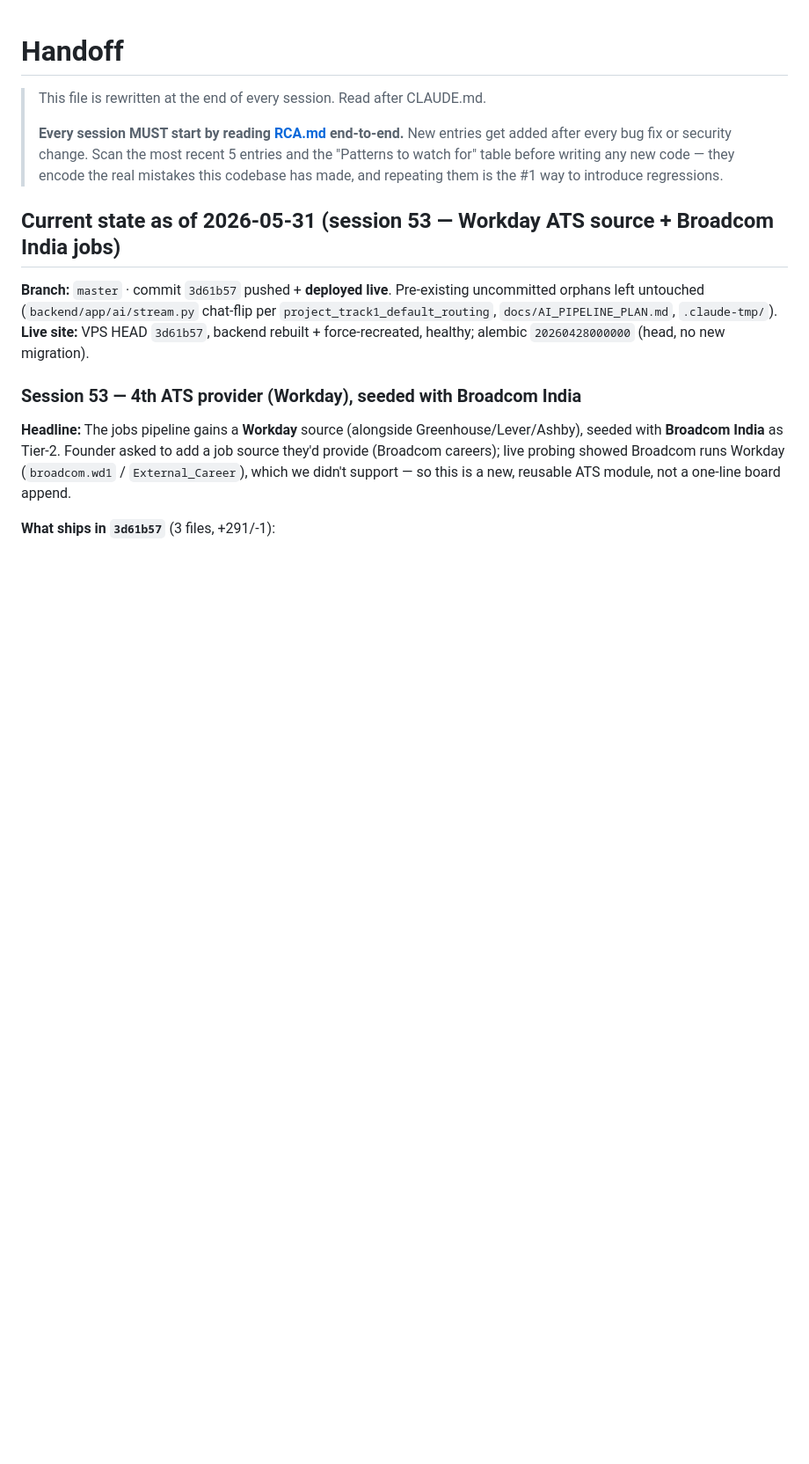
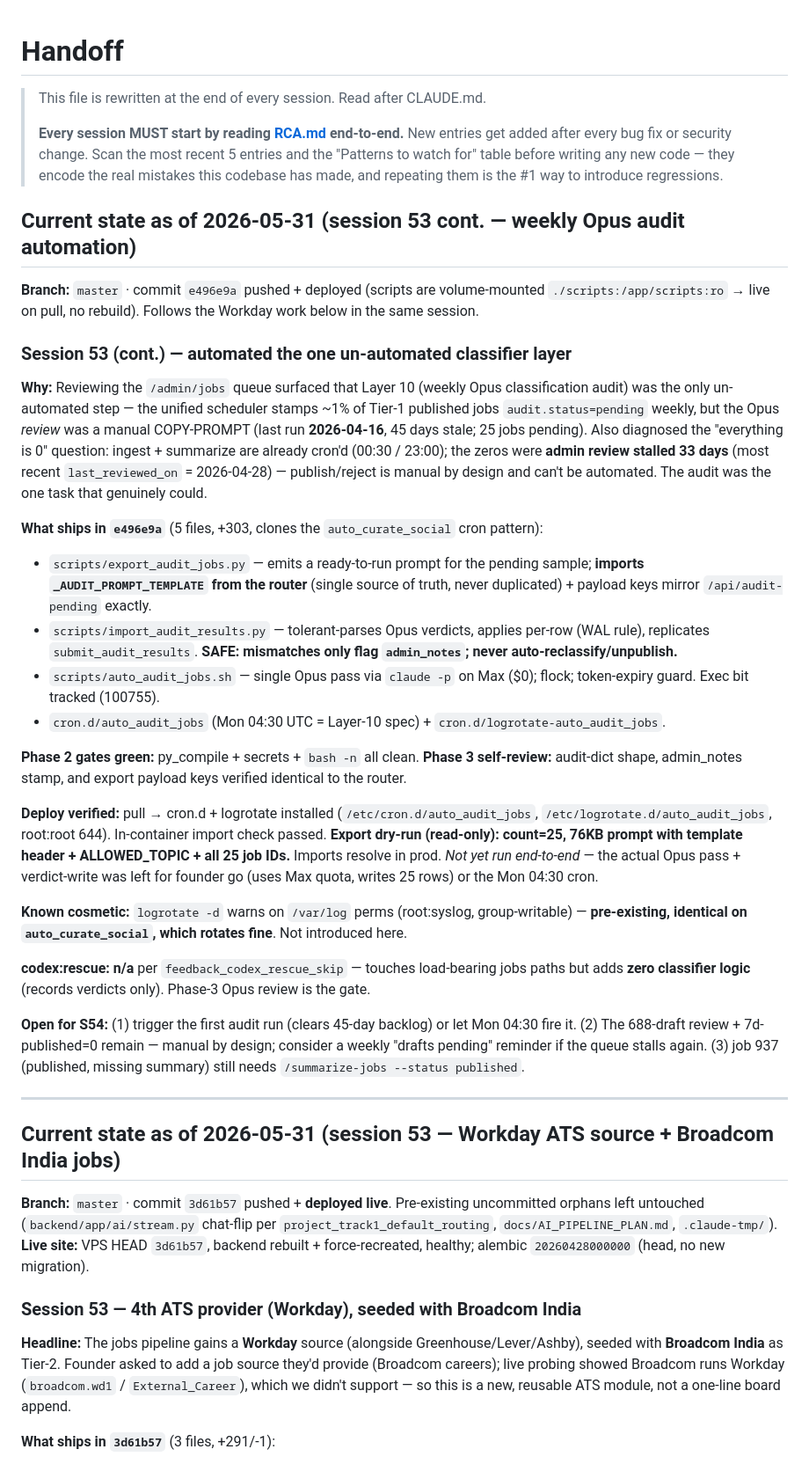
Before and after one commit to manishjnv/AIExpert, a Markdown page: docs/HANDOFF.md, the part around the change. Shown at 88% size. Rendered like a GitHub page; blank space fills up the shorter version.

Commit message:
docs(s53): weekly Opus audit automation — HANDOFF + session state
Co-Authored-By: Claude Opus 4.8 (1M context) <noreply@anthropic.com>

```diff
--- a/docs/HANDOFF.md
+++ b/docs/HANDOFF.md
@@ -3,6 +3,32 @@
 > This file is rewritten at the end of every session. Read after CLAUDE.md.
 >
 > **Every session MUST start by reading [RCA.md](./RCA.md) end-to-end.** New entries get added after every bug fix or security change. Scan the most recent 5 entries and the "Patterns to watch for" table before writing any new code — they encode the real mistakes this codebase has made, and repeating them is the #1 way to introduce regressions.
+
+## Current state as of 2026-05-31 (session 53 cont. — weekly Opus audit automation)
+
+**Branch:** `master` · commit `e496e9a` pushed + deployed (scripts are volume-mounted `./scripts:/app/scripts:ro` → live on pull, no rebuild). Follows the Workday work below in the same session.
+
+### Session 53 (cont.) — automated the one un-automated classifier layer
+
+**Why:** Reviewing the `/admin/jobs` queue surfaced that Layer 10 (weekly Opus classification audit) was the only un-automated step — the unified scheduler stamps ~1% of Tier-1 published jobs `audit.status=pending` weekly, but the Opus *review* was a manual COPY-PROMPT (last run **2026-04-16**, 45 days stale; 25 jobs pending). Also diagnosed the "everything is 0" question: ingest + summarize are already cron'd (00:30 / 23:00); the zeros were **admin review stalled 33 days** (most recent `last_reviewed_on` = 2026-04-28) — publish/reject is manual by design and can't be automated. The audit was the one task that genuinely could.
+
+**What ships in `e496e9a`** (5 files, +303, clones the `auto_curate_social` cron pattern):
+- `scripts/export_audit_jobs.py` — emits a ready-to-run prompt for the pending sample; **imports `_AUDIT_PROMPT_TEMPLATE` from the router** (single source of truth, never duplicated) + payload keys mirror `/api/audit-pending` exactly.
+- `scripts/import_audit_results.py` — tolerant-parses Opus verdicts, applies per-row (WAL rule), replicates `submit_audit_results`. **SAFE: mismatches only flag `admin_notes`; never auto-reclassify/unpublish.**
+- `scripts/auto_audit_jobs.sh` — single Opus pass via `claude -p` on Max ($0); flock; token-expiry guard. Exec bit tracked (100755).
+- `cron.d/auto_audit_jobs` (Mon 04:30 UTC = Layer-10 spec) + `cron.d/logrotate-auto_audit_jobs`.
+
+**Phase 2 gates green:** py_compile + secrets + `bash -n` all clean. **Phase 3 self-review:** audit-dict shape, admin_notes stamp, and export payload keys verified identical to the router.
+
+**Deploy verified:** pull → cron.d + logrotate installed (`/etc/cron.d/auto_audit_jobs`, `/etc/logrotate.d/auto_audit_jobs`, root:root 644). In-container import check passed. **Export dry-run (read-only): count=25, 76KB prompt with template header + ALLOWED_TOPIC + all 25 job IDs.** Imports resolve in prod. *Not yet run end-to-end* — the actual Opus pass + verdict-write was left for founder go (uses Max quota, writes 25 rows) or the Mon 04:30 cron.
+
+**Known cosmetic:** `logrotate -d` warns on `/var/log` perms (root:syslog, group-writable) — **pre-existing, identical on `auto_curate_social`, which rotates fine**. Not introduced here.
+
+**codex:rescue: n/a** per `feedback_codex_rescue_skip` — touches load-bearing jobs paths but adds **zero classifier logic** (records verdicts only). Phase-3 Opus review is the gate.
+
+**Open for S54:** (1) trigger the first audit run (clears 45-day backlog) or let Mon 04:30 fire it. (2) The 688-draft review + 7d-published=0 remain — manual by design; consider a weekly "drafts pending" reminder if the queue stalls again. (3) job 937 (published, missing summary) still needs `/summarize-jobs --status published`.
+
+---
 
 ## Current state as of 2026-05-31 (session 53 — Workday ATS source + Broadcom India jobs)
 
```
Also changed, not shown: CLAUDE.md (+5 -0 lines).
